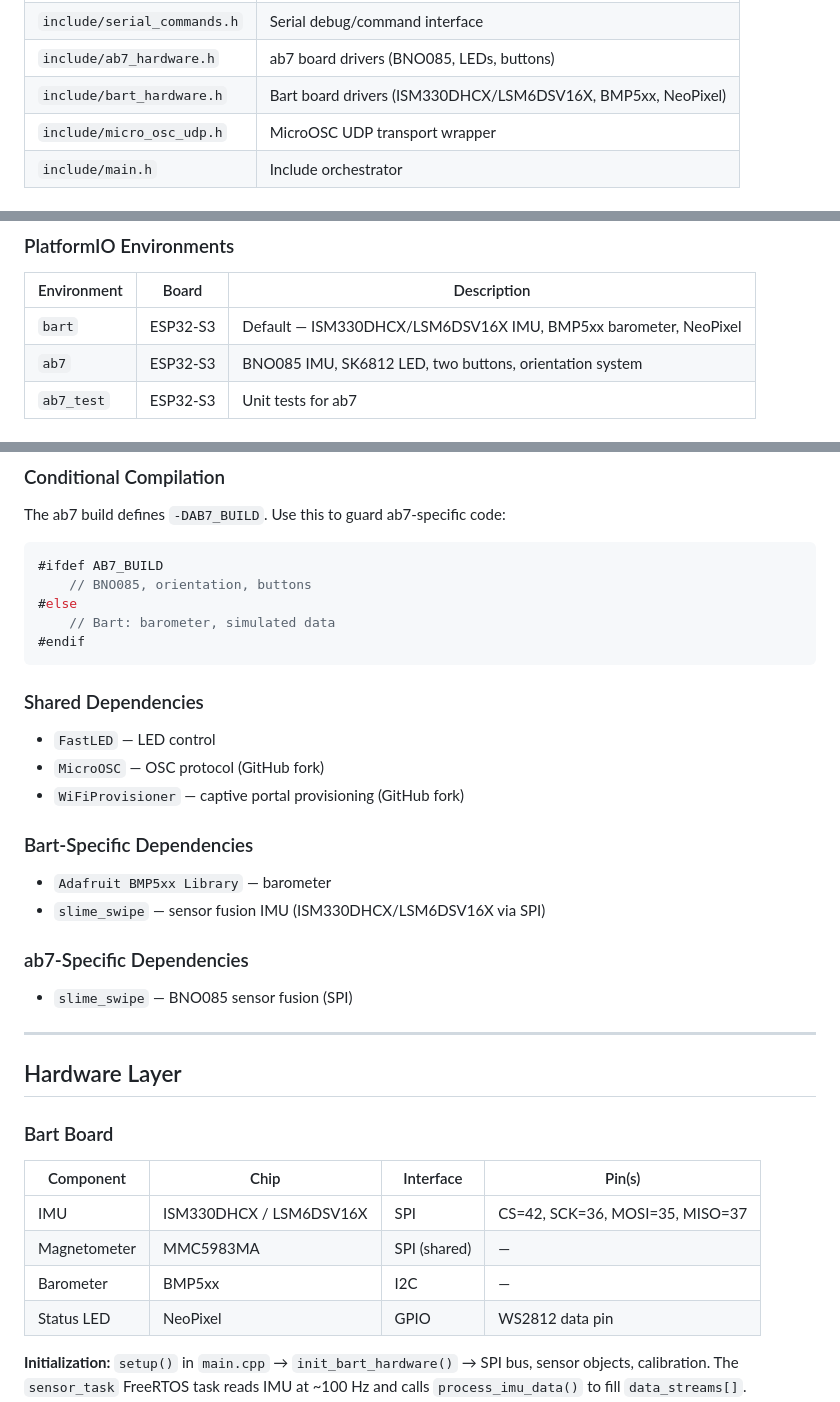
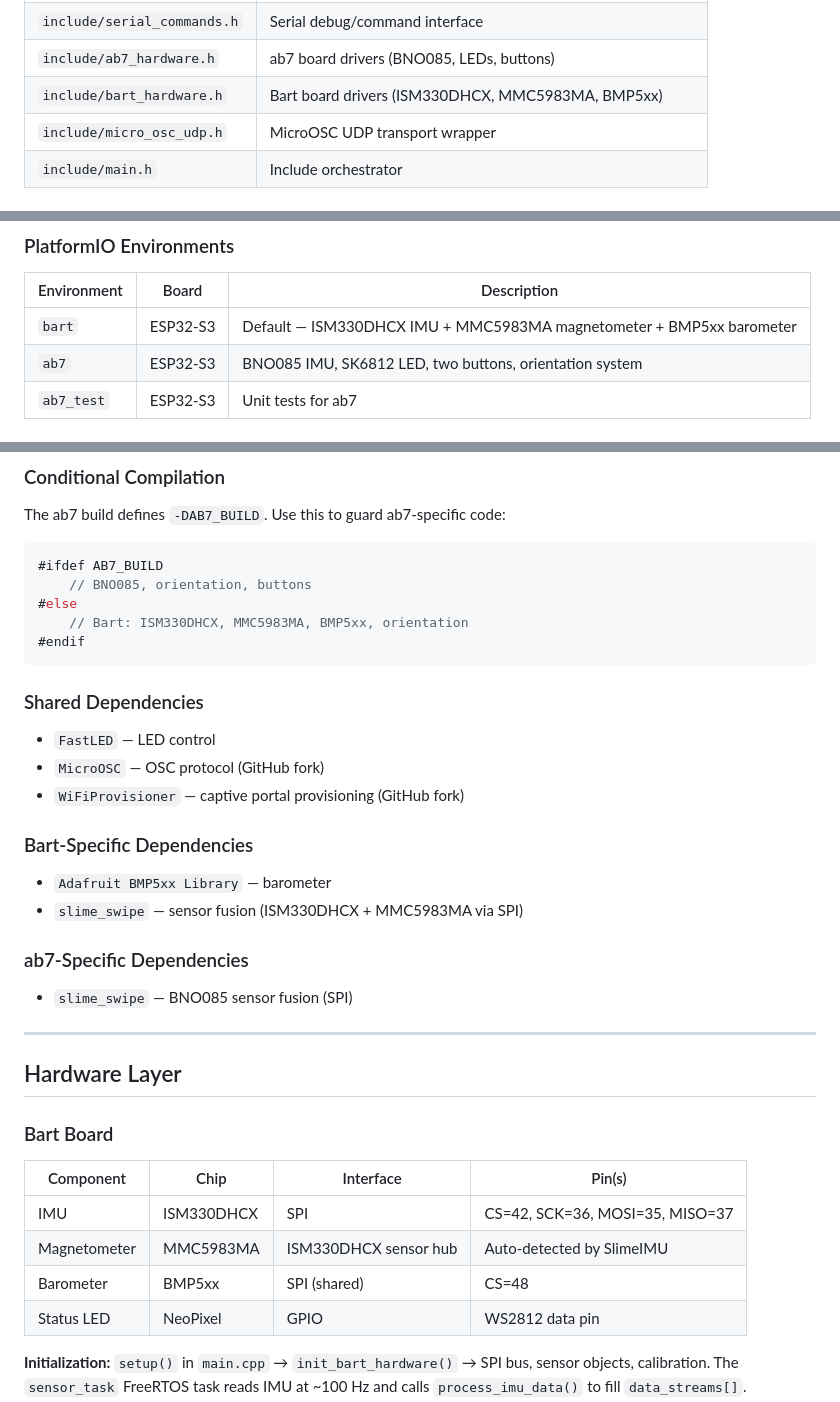
Before and after one commit to halfsohappy/gooey_redesign, a Markdown page: docs/engineering.md, 3 parts joined by grey strips. GitHub-like rendering.

Commit message:
Update docs/engineering.md: fix Bart sensor references to ISM330DHCX + MMC5983MA
Agent-Logs-Url: https://github.com/halfsohappy/TheaterGWD/sessions/3b41dcbd-282d-4bf7-83c0-ec2040d8fff2

Co-authored-by: halfsohappy <127343139+halfsohappy@users.noreply.github.com>

````diff
--- a/docs/engineering.md
+++ b/docs/engineering.md
@@ -58,7 +58,7 @@ The device reads IMU, barometric, and quaternion data from onboard sensors, norm
 | `include/euler_utils.h` | Euler angle decomposition (ZYX, ZXY) |
 | `include/serial_commands.h` | Serial debug/command interface |
 | `include/ab7_hardware.h` | ab7 board drivers (BNO085, LEDs, buttons) |
-| `include/bart_hardware.h` | Bart board drivers (ISM330DHCX/LSM6DSV16X, BMP5xx, NeoPixel) |
+| `include/bart_hardware.h` | Bart board drivers (ISM330DHCX, MMC5983MA, BMP5xx) |
 | `include/micro_osc_udp.h` | MicroOSC UDP transport wrapper |
 | `include/main.h` | Include orchestrator |
 
@@ -93,7 +93,7 @@ The device reads IMU, barometric, and quaternion data from onboard sensors, norm
 
 | Environment | Board | Description |
 |-------------|-------|-------------|
-| `bart` | ESP32-S3 | Default — ISM330DHCX/LSM6DSV16X IMU, BMP5xx barometer, NeoPixel |
+| `bart` | ESP32-S3 | Default — ISM330DHCX IMU + MMC5983MA magnetometer + BMP5xx barometer |
 | `ab7` | ESP32-S3 | BNO085 IMU, SK6812 LED, two buttons, orientation system |
 | `ab7_test` | ESP32-S3 | Unit tests for ab7 |
 
@@ -120,7 +120,7 @@ The ab7 build defines `-DAB7_BUILD`. Use this to guard ab7-specific code:
 #ifdef AB7_BUILD
     // BNO085, orientation, buttons
 #else
-    // Bart: barometer, simulated data
+    // Bart: ISM330DHCX, MMC5983MA, BMP5xx, orientation
 #endif
 ```
 
@@ -133,7 +133,7 @@ The ab7 build defines `-DAB7_BUILD`. Use this to guard ab7-specific code:
 ### Bart-Specific Dependencies
 
 - `Adafruit BMP5xx Library` — barometer
-- `slime_swipe` — sensor fusion IMU (ISM330DHCX/LSM6DSV16X via SPI)
+- `slime_swipe` — sensor fusion (ISM330DHCX + MMC5983MA via SPI)
 
 ### ab7-Specific Dependencies
 
@@ -147,9 +147,9 @@ The ab7 build defines `-DAB7_BUILD`. Use this to guard ab7-specific code:
 
 | Component | Chip | Interface | Pin(s) |
 |-----------|------|-----------|--------|
-| IMU | ISM330DHCX / LSM6DSV16X | SPI | CS=42, SCK=36, MOSI=35, MISO=37 |
-| Magnetometer | MMC5983MA | SPI (shared) | — |
-| Barometer | BMP5xx | I2C | — |
+| IMU | ISM330DHCX | SPI | CS=42, SCK=36, MOSI=35, MISO=37 |
+| Magnetometer | MMC5983MA | ISM330DHCX sensor hub | Auto-detected by SlimeIMU |
+| Barometer | BMP5xx | SPI (shared) | CS=48 |
 | Status LED | NeoPixel | GPIO | WS2812 data pin |
 
 **Initialization:** `setup()` in `main.cpp` → `init_bart_hardware()` → SPI bus, sensor objects, calibration. The `sensor_task` FreeRTOS task reads IMU at ~100 Hz and calls `process_imu_data()` to fill `data_streams[]`.
````
